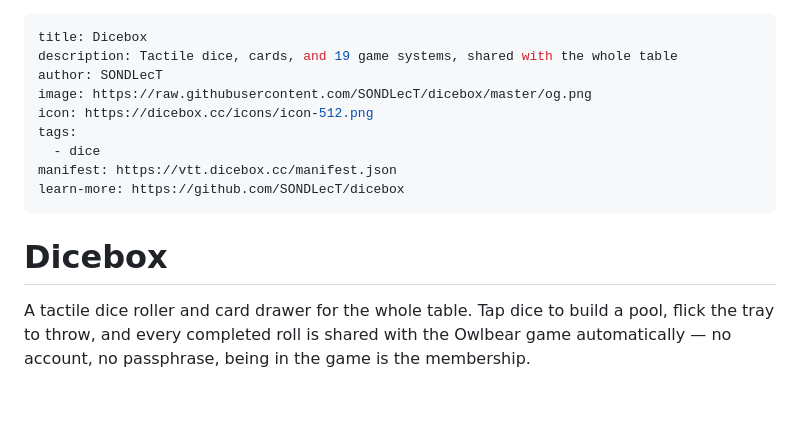
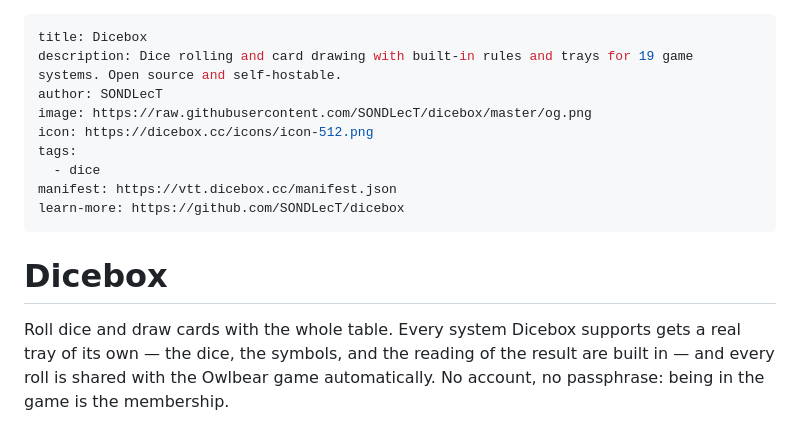
Before and after one commit to SONDLecT/dicebox, a Markdown page: docs/store.md, the part around the change. Rendered like a GitHub page; blank space fills up the shorter version.

Commit message:
docs: the store listing leads with dice, cards, and the system trays

```diff
--- a/docs/store.md
+++ b/docs/store.md
@@ -1,6 +1,6 @@
 ---
 title: Dicebox
-description: Tactile dice, cards, and 19 game systems, shared with the whole table
+description: Dice rolling and card drawing with built-in rules and trays for 19 game systems. Open source and self-hostable.
 author: SONDLecT
 image: https://raw.githubusercontent.com/SONDLecT/dicebox/master/og.png
 icon: https://dicebox.cc/icons/icon-512.png
@@ -12,10 +12,11 @@ learn-more: https://github.com/SONDLecT/dicebox
 
 # Dicebox
 
-A tactile dice roller and card drawer for the whole table. Tap dice to build a
-pool, flick the tray to throw, and every completed roll is shared with the
-Owlbear game automatically — no account, no passphrase, being in the game is
-the membership.
+Roll dice and draw cards with the whole table. Every system Dicebox supports
+gets a real tray of its own — the dice, the symbols, and the reading of the
+result are built in — and every roll is shared with the Owlbear game
+automatically. No account, no passphrase: being in the game is the
+membership.
 
 ![Rolling a mixed handful of dice](https://raw.githubusercontent.com/SONDLecT/dicebox/master/docs/dark.png)
 
```
